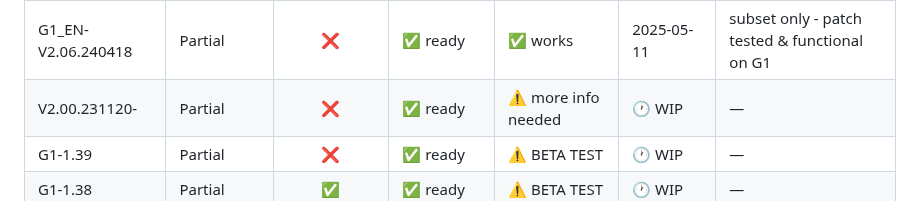
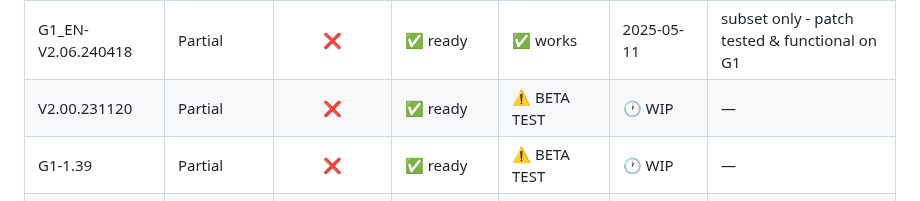
Before and after one commit to Seph29/Lumos-G1, a Markdown page: docs/build-compatibility.md, the part around the change. Rendered like a GitHub page.

```diff
--- a/docs/build-compatibility.md
+++ b/docs/build-compatibility.md
@@ -13,7 +13,7 @@
 | G1_FR-V3.02.241011  | Full            | ✅               | ✅ ready       | ✅ works       | 2025-05-11   | —                                               |
 | G1_FR-V3.00.240418  | Partial         | ✅               | ✅ ready       | ✅ works       | 2025-06-30   | —                                               |
 | G1_EN-V2.06.240418  | Partial         | ❌               | ✅ ready       | ✅ works       | 2025-05-11   | subset only - patch tested & functional on G1   |
-| V2.00.231120-       | Partial         | ❌               | ✅ ready       | ⚠️ more info needed | 🕐 WIP  | — |
+| V2.00.231120        | Partial         | ❌               | ✅ ready       | ⚠️ BETA TEST | 🕐 WIP  | — |
 | G1-1.39             | Partial         | ❌               | ✅ ready       | ⚠️ BETA TEST   | 🕐 WIP  | — |
 | G1-1.38             | Partial         | ✅               | ✅ ready       | ⚠️ BETA TEST   | 🕐 WIP  | — |
 | G1-1.36             | Partial         | ✅               | ✅ ready       | ⚠️ BETA TEST   | 🕐 WIP  | — |
```
